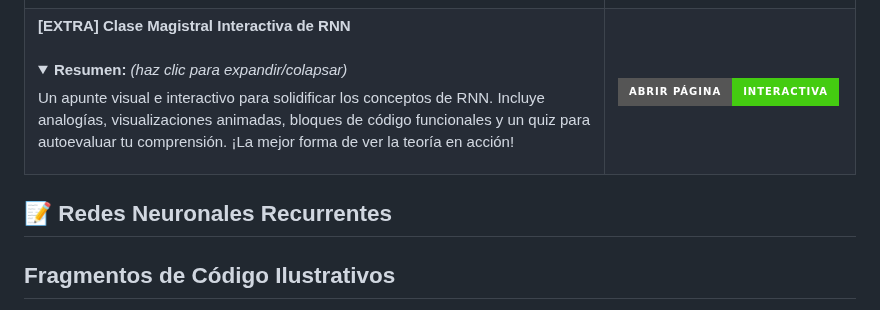
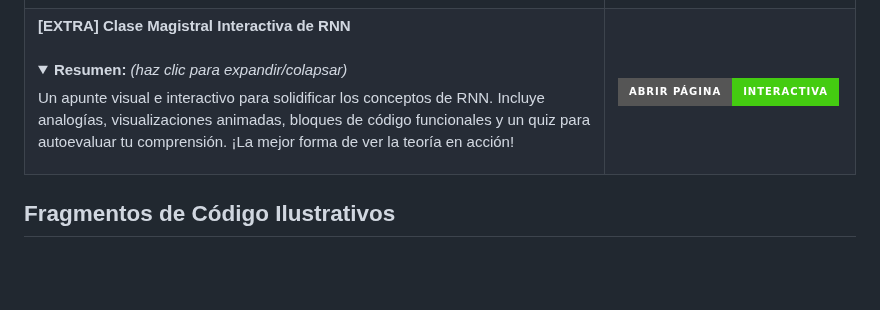
Before and after one commit to sgevatschnaider/IA-Teoria-Practica-Aplicaciones-, a Markdown page: README.md, the part around the change. GitHub-like rendering; folded sections open; badges without logos; blank space fills up the shorter version.

```diff
--- a/README.md
+++ b/README.md
@@ -124,7 +124,7 @@ Puedes abrir y ejecutar los notebooks en Google Colab directamente desde aquí:
 |---------------------------------------------------------------------------------------------------------------------------------------------------------------------------------------------------------------------------------------------------------------------------------------------------------------------------------------------|-------------------------------------------------------------------------------------------------------------------------------------------------------------------------------------------------------------------------------------------------------------------------------------------------------------------------------------------------|
 | **Redes Neuronales Recurrentes (RNN)** <br><br> <details><summary><strong>Resumen:</strong> <em>(haz clic para expandir/colapsar)</em></summary><p>Esta clase se adentra en las Redes Neuronales Recurrentes (RNN), la arquitectura pionera diseñada para procesar datos secuenciales...</p></details> | [![Ver en GitHub](https://img.shields.io/badge/Ver%20en-GitHub-blue?style=for-the-badge&logo=github)](https://github.com/sgevatschnaider/IA-Teoria-Practica/blob/012da11e47b22aec1e5f891a93d8f3880c1bbaa2/notebooks/Redes_Neuronales_Recurrentes_(RNN).ipynb) [![Open In Colab](https://colab.research.google.com/assets/colab-badge.svg)](https://colab.research.google.com/drive/16ewp4jC8PsRys58qb-ArN4tc3wVbp8wr?usp=sharing) |
 | **[EXTRA] Clase Magistral Interactiva de RNN** <br><br> <details><summary><strong>Resumen:</strong> <em>(haz clic para expandir/colapsar)</em></summary><p>Un apunte visual e interactivo para solidificar los conceptos de RNN. Incluye analogías, visualizaciones animadas, bloques de código funcionales y un quiz para autoevaluar tu comprensión. ¡La mejor forma de ver la teoría en acción!</p></details> | [![Ver Página Web](https://img.shields.io/badge/Abrir%20Página-Interactiva-brightgreen?style=for-the-badge&logo=html5)](https://sgevatschnaider.github.io/IA-Teoria-Practica/recursos/redes-neuronales-recurrentes.html) |
-## 📝 Redes Neuronales Recurrentes
+
 
 
 
```
